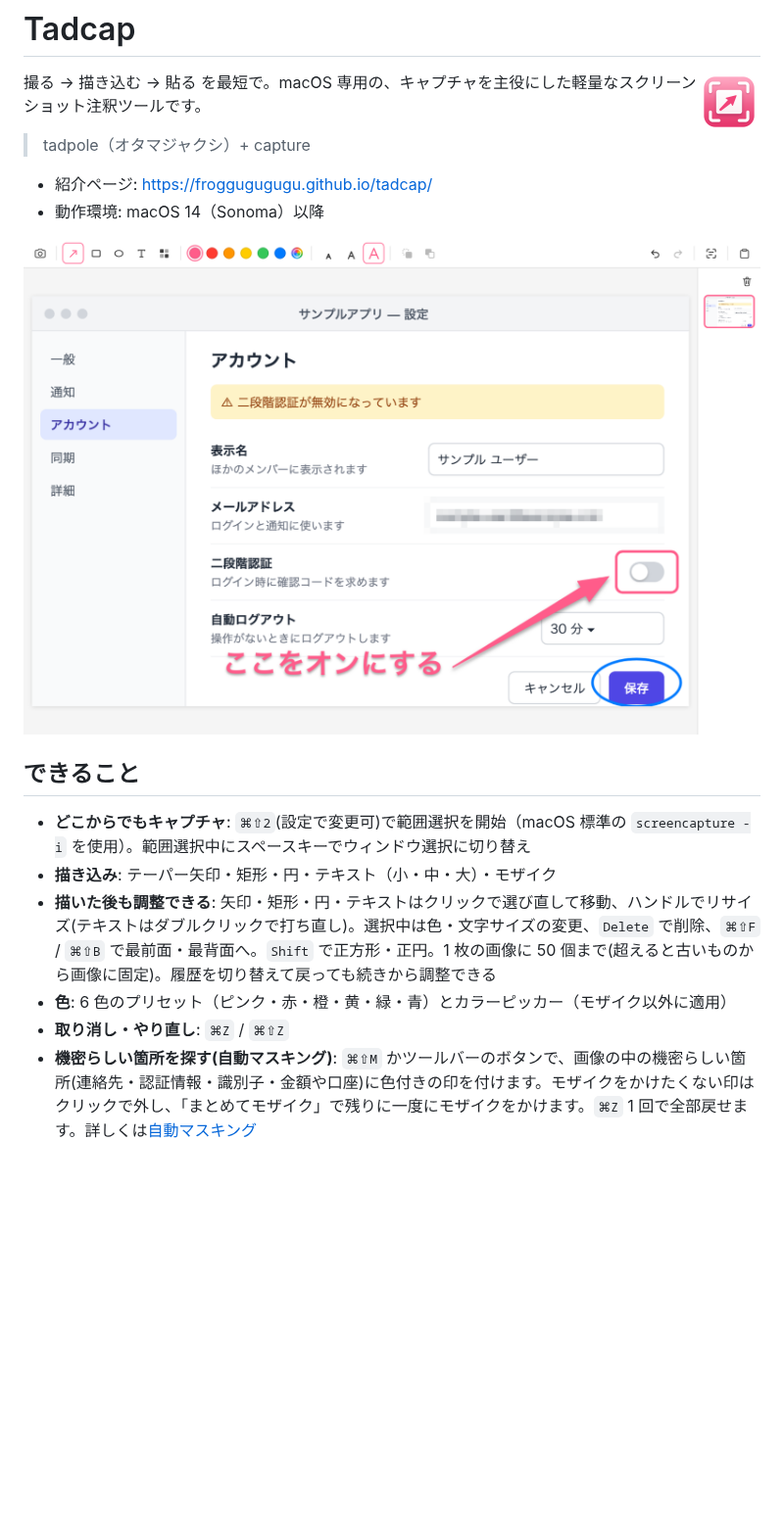
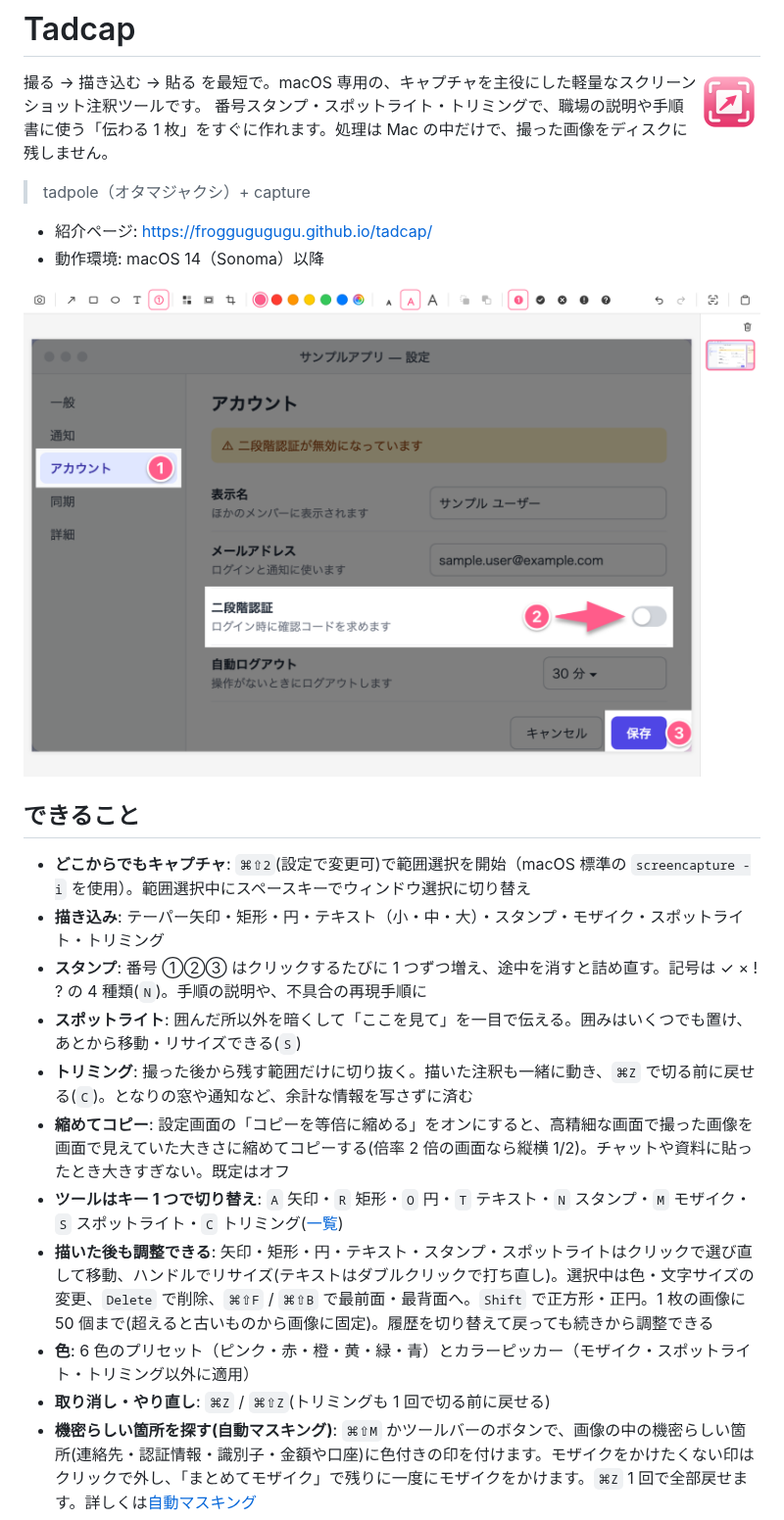
Before and after one commit to froggugugugu/tadcap, a Markdown page: README.md, the part around one of its changes. Shown at 98% size. GitHub-like rendering; pictures changed too: docs/media/editor.png; blank space fills up the shorter version.

```diff
--- a/README.md
+++ b/README.md
@@ -3,6 +3,7 @@
 <img src="docs/media/icon.png" alt="" width="64" height="64" align="right" />
 
 撮る → 描き込む → 貼る を最短で。macOS 専用の、キャプチャを主役にした軽量なスクリーンショット注釈ツールです。
+番号スタンプ・スポットライト・トリミングで、職場の説明や手順書に使う「伝わる 1 枚」をすぐに作れます。処理は Mac の中だけで、撮った画像をディスクに残しません。
 
 > tadpole（オタマジャクシ）+ capture
 
@@ -14,10 +15,15 @@
 ## できること
 
 - **どこからでもキャプチャ**: `⌘⇧2`(設定で変更可)で範囲選択を開始（macOS 標準の `screencapture -i` を使用）。範囲選択中にスペースキーでウィンドウ選択に切り替え
-- **描き込み**: テーパー矢印・矩形・円・テキスト（小・中・大）・モザイク
-- **描いた後も調整できる**: 矢印・矩形・円・テキストはクリックで選び直して移動、ハンドルでリサイズ(テキストはダブルクリックで打ち直し)。選択中は色・文字サイズの変更、`Delete` で削除、`⌘⇧F` / `⌘⇧B` で最前面・最背面へ。`Shift` で正方形・正円。1 枚の画像に 50 個まで(超えると古いものから画像に固定)。履歴を切り替えて戻っても続きから調整できる
-- **色**: 6 色のプリセット（ピンク・赤・橙・黄・緑・青）とカラーピッカー（モザイク以外に適用）
-- **取り消し・やり直し**: `⌘Z` / `⌘⇧Z`
+- **描き込み**: テーパー矢印・矩形・円・テキスト（小・中・大）・スタンプ・モザイク・スポットライト・トリミング
+- **スタンプ**: 番号 ①②③ はクリックするたびに 1 つずつ増え、途中を消すと詰め直す。記号は ✓ × ! ? の 4 種類(`N`)。手順の説明や、不具合の再現手順に
+- **スポットライト**: 囲んだ所以外を暗くして「ここを見て」を一目で伝える。囲みはいくつでも置け、あとから移動・リサイズできる(`S`)
+- **トリミング**: 撮った後から残す範囲だけに切り抜く。描いた注釈も一緒に動き、`⌘Z` で切る前に戻せる(`C`)。となりの窓や通知など、余計な情報を写さずに済む
+- **縮めてコピー**: 設定画面の「コピーを等倍に縮める」をオンにすると、高精細な画面で撮った画像を画面で見えていた大きさに縮めてコピーする(倍率 2 倍の画面なら縦横 1/2)。チャットや資料に貼ったとき大きすぎない。既定はオフ
+- **ツールはキー 1 つで切り替え**: `A` 矢印・`R` 矩形・`O` 円・`T` テキスト・`N` スタンプ・`M` モザイク・`S` スポットライト・`C` トリミング([一覧](#ツールの切り替えキー-1-つ))
+- **描いた後も調整できる**: 矢印・矩形・円・テキスト・スタンプ・スポットライトはクリックで選び直して移動、ハンドルでリサイズ(テキストはダブルクリックで打ち直し)。選択中は色・文字サイズの変更、`Delete` で削除、`⌘⇧F` / `⌘⇧B` で最前面・最背面へ。`Shift` で正方形・正円。1 枚の画像に 50 個まで(超えると古いものから画像に固定)。履歴を切り替えて戻っても続きから調整できる
+- **色**: 6 色のプリセット（ピンク・赤・橙・黄・緑・青）とカラーピッカー（モザイク・スポットライト・トリミング以外に適用）
+- **取り消し・やり直し**: `⌘Z` / `⌘⇧Z`(トリミングも 1 回で切る前に戻せる)
 - **機密らしい箇所を探す(自動マスキング)**: `⌘⇧M` かツールバーのボタンで、画像の中の機密らしい箇所(連絡先・認証情報・識別子・金額や口座)に色付きの印を付けます。モザイクをかけたくない印はクリックで外し、「まとめてモザイク」で残りに一度にモザイクをかけます。`⌘Z` 1 回で全部戻せます。詳しくは[自動マスキング](#自動マスキング機密らしい箇所を探す)
 - **クリップボードへコピー**: `⌘C` で描き込んだ画像をコピーし、そのまま他のアプリへ貼り付け
 - **セッション内の履歴**: 起動中に撮った画像をサムネイルで一覧し、描き込んだ状態で呼び戻せる
```
Also changed, not shown: other parts of README.md (+58 -6 lines), docs/media/crop.png (added), docs/media/permission.png, docs/media/shrink-copy.png (added), docs/media/steps.png (added), docs/media/toolbar.png, 2 other files.
